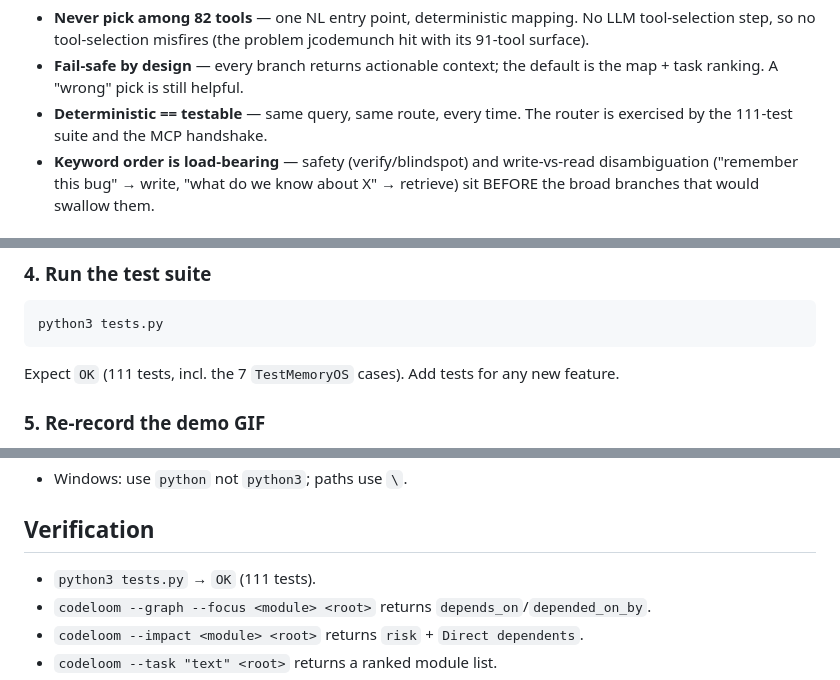
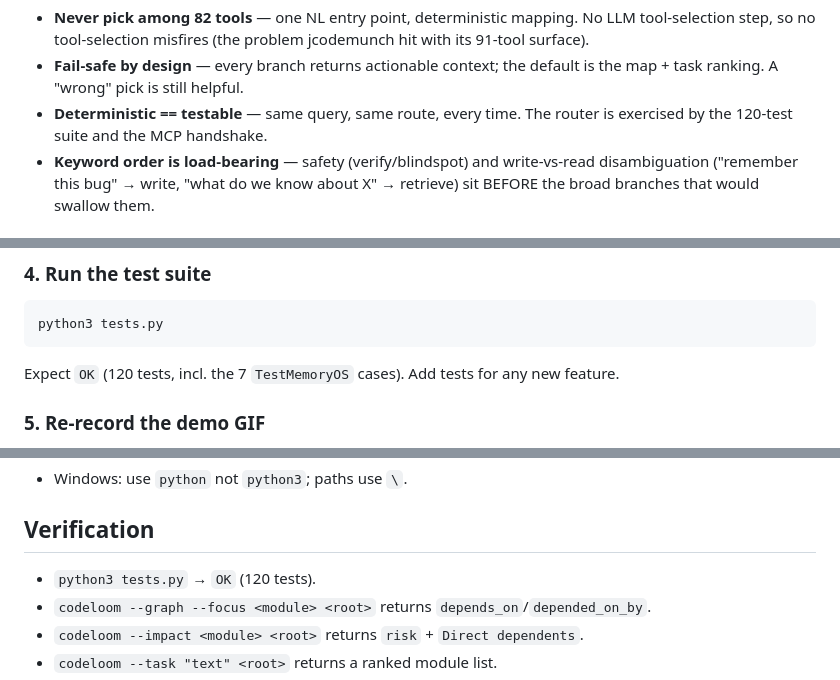
Before and after one commit to sloemo01/codeloom, a Markdown page: skills/codeloom/SKILL.md, 3 parts joined by grey strips. GitHub-like rendering.

````diff
--- a/skills/codeloom/SKILL.md
+++ b/skills/codeloom/SKILL.md
@@ -585,7 +585,7 @@ Consequences for the agent (why this matters):
 - **Fail-safe by design** — every branch returns actionable context; the
   default is the map + task ranking. A "wrong" pick is still helpful.
 - **Deterministic == testable** — same query, same route, every time. The
-  router is exercised by the 111-test suite and the MCP handshake.
+  router is exercised by the 120-test suite and the MCP handshake.
 - **Keyword order is load-bearing** — safety (verify/blindspot) and
   write-vs-read disambiguation ("remember this bug" → write, "what do we
   know about X" → retrieve) sit BEFORE the broad branches that would
@@ -620,7 +620,7 @@ structured, importance-scored, graph-linked entries:
 ```bash
 python3 tests.py
 ```
-Expect `OK` (111 tests, incl. the 7 `TestMemoryOS` cases). Add tests for any
+Expect `OK` (120 tests, incl. the 7 `TestMemoryOS` cases). Add tests for any
 new feature.
 
 ### 5. Re-record the demo GIF
@@ -657,7 +657,7 @@ new feature.
 
 ## Verification
 
-- `python3 tests.py` → `OK` (111 tests).
+- `python3 tests.py` → `OK` (120 tests).
 - `codeloom --graph --focus <module> <root>` returns `depends_on`/`depended_on_by`.
 - `codeloom --impact <module> <root>` returns `risk` + `Direct dependents`.
 - `codeloom --task "text" <root>` returns a ranked module list.
````
Also changed, not shown: README.md (+2 -2 lines), npm/README.md (+2 -2 lines).
